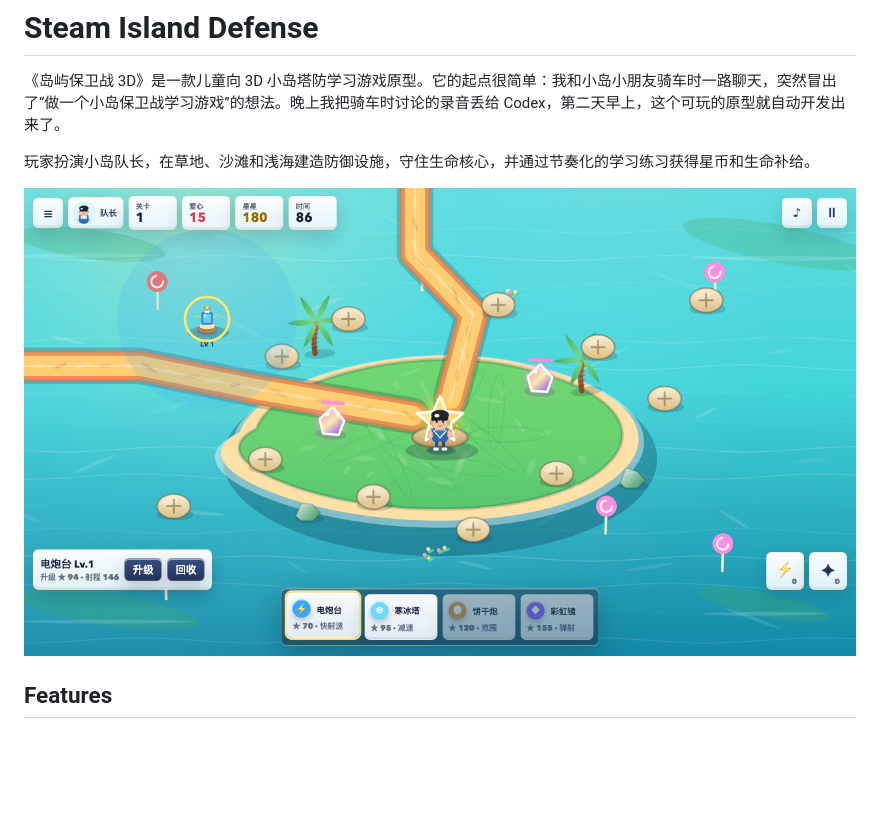
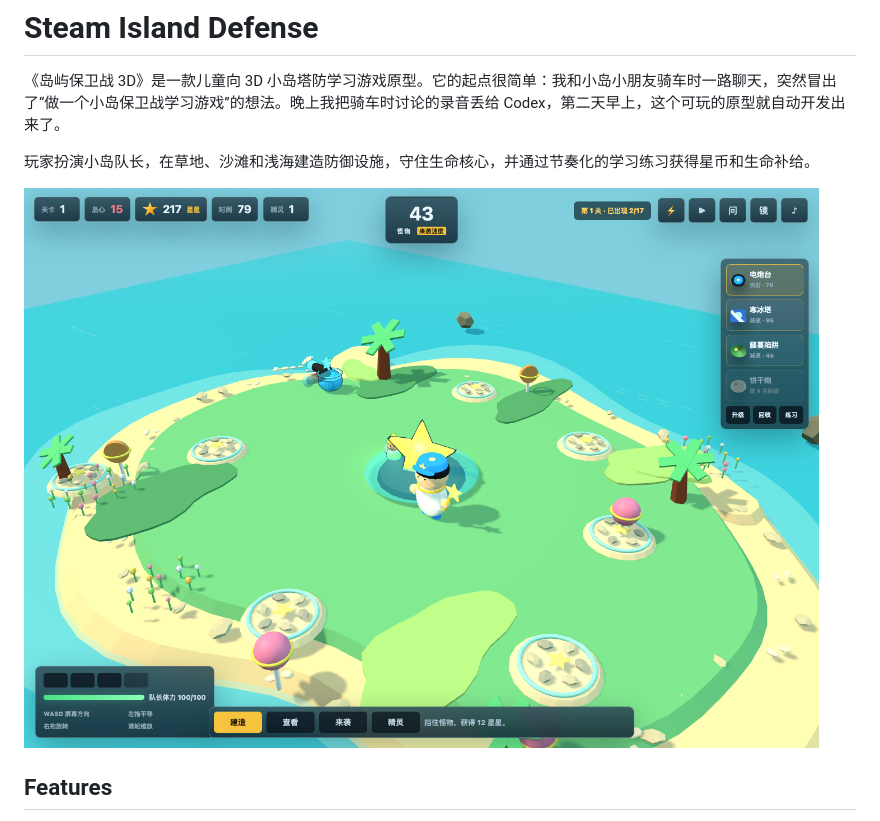
Before and after one commit to GodblessJack/steam_island_defense, a Markdown page: README.md, the part around the change. Drawn GitHub-style; pictures changed too: docs/screenshots/qa_cartoon_final_enemies.png (added); blank space fills up the shorter version.

Commit message:
Update README screenshot

```diff
--- a/README.md
+++ b/README.md
@@ -4,7 +4,7 @@
 
 玩家扮演小岛队长，在草地、沙滩和浅海建造防御设施，守住生命核心，并通过节奏化的学习练习获得星币和生命补给。
 
-![Gameplay screenshot](docs/screenshots/gameplay.png)
+![Gameplay screenshot](docs/screenshots/qa_cartoon_final_enemies.png)
 
 ## Features
 
```
